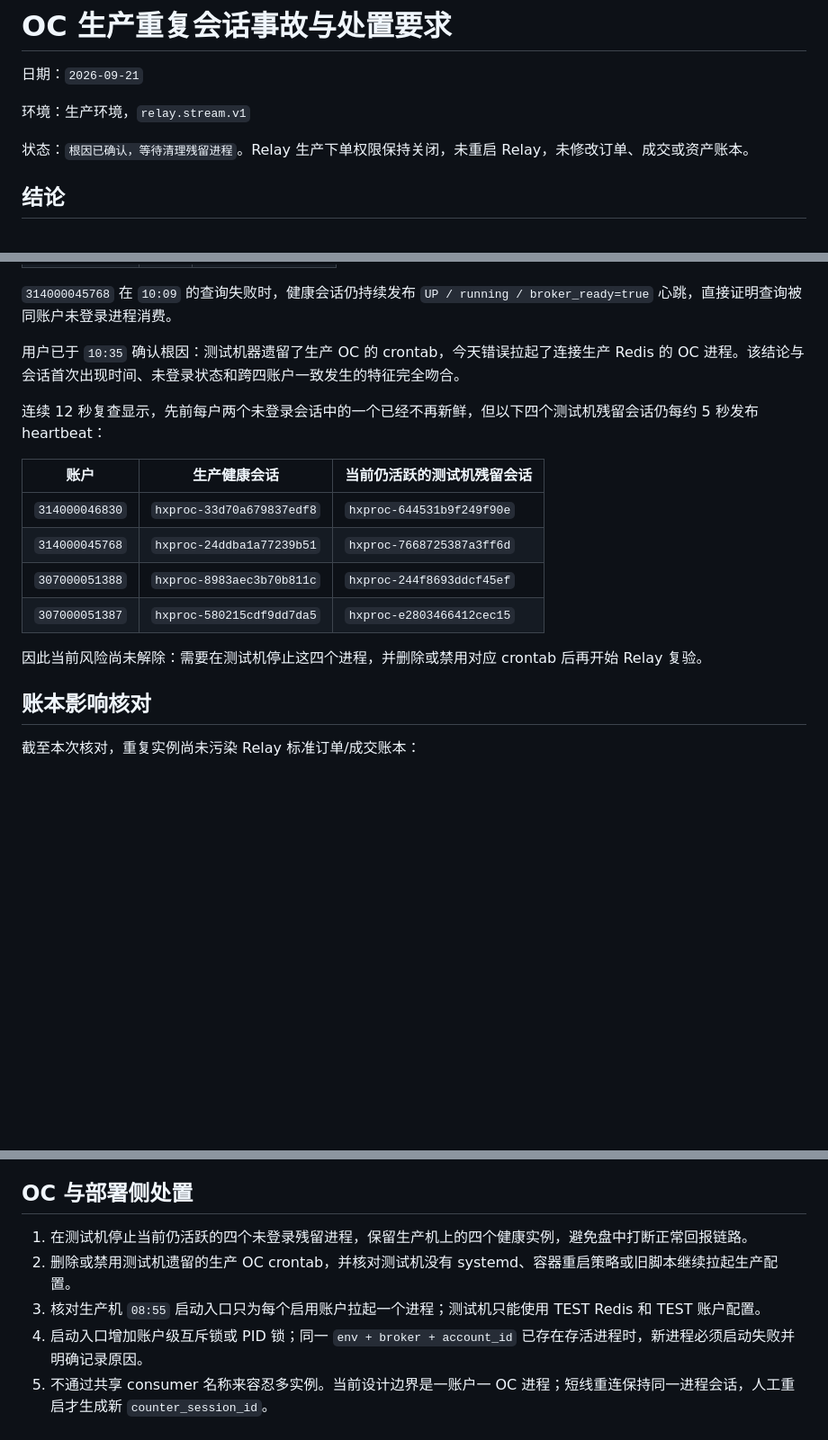
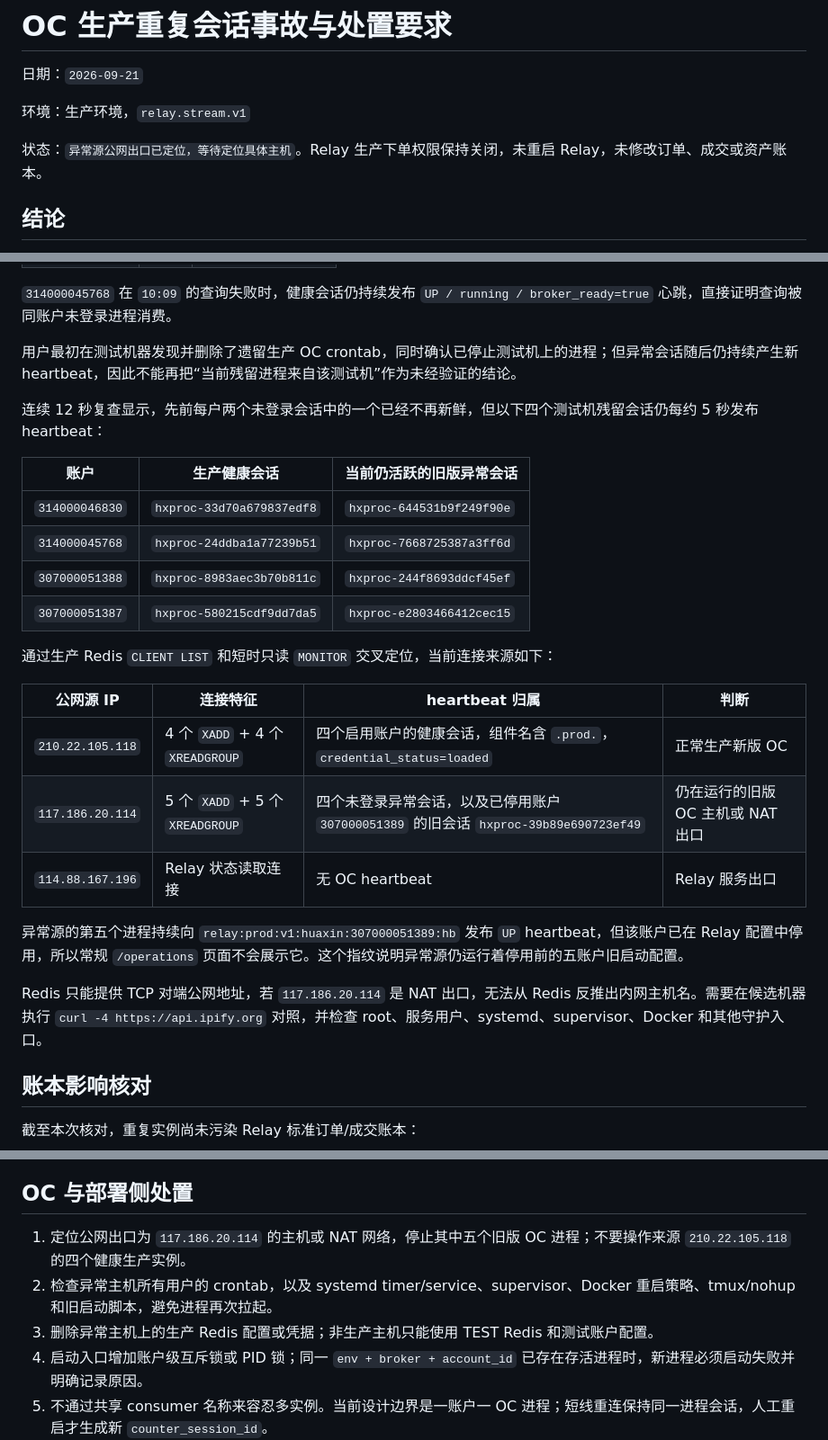
Before and after one commit to abramwang/ti-relay-trader, a Markdown page: docs/OC_PROD_DUPLICATE_SESSION_INCIDENT_20260921.md, 3 parts joined by grey strips. Shown at 90% size. Rendered like a GitHub page; blank space fills up the shorter version.

```diff
--- a/docs/OC_PROD_DUPLICATE_SESSION_INCIDENT_20260921.md
+++ b/docs/OC_PROD_DUPLICATE_SESSION_INCIDENT_20260921.md
@@ -4,7 +4,7 @@
 
 环境：生产环境，`relay.stream.v1`
 
-状态：`根因已确认，等待清理残留进程`。Relay 生产下单权限保持关闭，未重启 Relay，未修改订单、成交或资产账本。
+状态：`异常源公网出口已定位，等待定位具体主机`。Relay 生产下单权限保持关闭，未重启 Relay，未修改订单、成交或资产账本。
 
 ## 结论
 
@@ -36,18 +36,28 @@
 
 `314000045768` 在 `10:09` 的查询失败时，健康会话仍持续发布 `UP / running / broker_ready=true` 心跳，直接证明查询被同账户未登录进程消费。
 
-用户已于 `10:35` 确认根因：测试机器遗留了生产 OC 的 crontab，今天错误拉起了连接生产 Redis 的 OC 进程。该结论与会话首次出现时间、未登录状态和跨四账户一致发生的特征完全吻合。
+用户最初在测试机器发现并删除了遗留生产 OC crontab，同时确认已停止测试机上的进程；但异常会话随后仍持续产生新 heartbeat，因此不能再把“当前残留进程来自该测试机”作为未经验证的结论。
 
 连续 12 秒复查显示，先前每户两个未登录会话中的一个已经不再新鲜，但以下四个测试机残留会话仍每约 5 秒发布 heartbeat：
 
-| 账户 | 生产健康会话 | 当前仍活跃的测试机残留会话 |
+| 账户 | 生产健康会话 | 当前仍活跃的旧版异常会话 |
 | --- | --- | --- |
 | `314000046830` | `hxproc-33d70a679837edf8` | `hxproc-644531b9f249f90e` |
 | `314000045768` | `hxproc-24ddba1a77239b51` | `hxproc-7668725387a3ff6d` |
 | `307000051388` | `hxproc-8983aec3b70b811c` | `hxproc-244f8693ddcf45ef` |
 | `307000051387` | `hxproc-580215cdf9dd7da5` | `hxproc-e2803466412cec15` |
 
-因此当前风险尚未解除：需要在测试机停止这四个进程，并删除或禁用对应 crontab 后再开始 Relay 复验。
+通过生产 Redis `CLIENT LIST` 和短时只读 `MONITOR` 交叉定位，当前连接来源如下：
+
+| 公网源 IP | 连接特征 | heartbeat 归属 | 判断 |
+| --- | --- | --- | --- |
+| `210.22.105.118` | 4 个 `XADD` + 4 个 `XREADGROUP` | 四个启用账户的健康会话，组件名含 `.prod.`，`credential_status=loaded` | 正常生产新版 OC |
+| `117.186.20.114` | 5 个 `XADD` + 5 个 `XREADGROUP` | 四个未登录异常会话，以及已停用账户 `307000051389` 的旧会话 `hxproc-39b89e690723ef49` | 仍在运行的旧版 OC 主机或 NAT 出口 |
+| `114.88.167.196` | Relay 状态读取连接 | 无 OC heartbeat | Relay 服务出口 |
+
+异常源的第五个进程持续向 `relay:prod:v1:huaxin:307000051389:hb` 发布 `UP` heartbeat，但该账户已在 Relay 配置中停用，所以常规 `/operations` 页面不会展示它。这个指纹说明异常源仍运行着停用前的五账户旧启动配置。
+
+Redis 只能提供 TCP 对端公网地址，若 `117.186.20.114` 是 NAT 出口，无法从 Redis 反推出内网主机名。需要在候选机器执行 `curl -4 https://api.ipify.org` 对照，并检查 root、服务用户、systemd、supervisor、Docker 和其他守护入口。
 
 ## 账本影响核对
 
@@ -66,9 +76,9 @@
 
 ## OC 与部署侧处置
 
-1. 在测试机停止当前仍活跃的四个未登录残留进程，保留生产机上的四个健康实例，避免盘中打断正常回报链路。
-2. 删除或禁用测试机遗留的生产 OC crontab，并核对测试机没有 systemd、容器重启策略或旧脚本继续拉起生产配置。
-3. 核对生产机 `08:55` 启动入口只为每个启用账户拉起一个进程；测试机只能使用 TEST Redis 和 TEST 账户配置。
+1. 定位公网出口为 `117.186.20.114` 的主机或 NAT 网络，停止其中五个旧版 OC 进程；不要操作来源 `210.22.105.118` 的四个健康生产实例。
+2. 检查异常主机所有用户的 crontab，以及 systemd timer/service、supervisor、Docker 重启策略、tmux/nohup 和旧启动脚本，避免进程再次拉起。
+3. 删除异常主机上的生产 Redis 配置或凭据；非生产主机只能使用 TEST Redis 和测试账户配置。
 4. 启动入口增加账户级互斥锁或 PID 锁；同一 `env + broker + account_id` 已存在存活进程时，新进程必须启动失败并明确记录原因。
 5. 不通过共享 consumer 名称来容忍多实例。当前设计边界是一账户一 OC 进程；短线重连保持同一进程会话，人工重启才生成新 `counter_session_id`。
 
```
Also changed, not shown: README.md (+4 -4 lines), docs/ROADMAP.md (+2 -2 lines).
